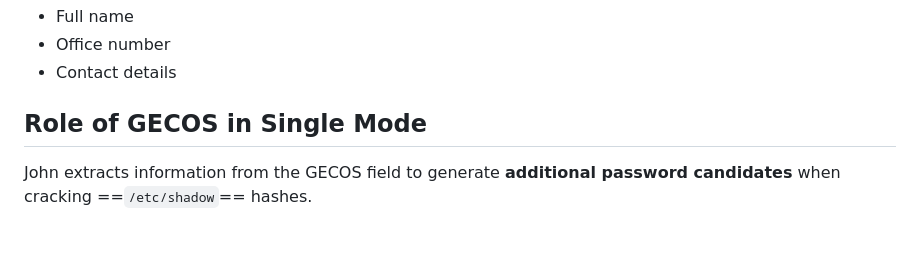
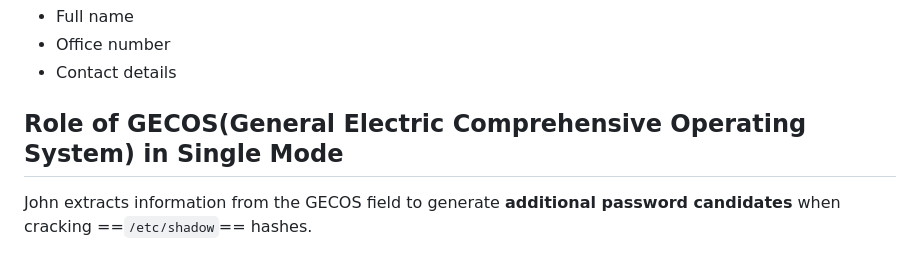
Before and after one commit to AbirlalBera/CYBER_SECURITY, a Markdown page: RANGER/TOOLS/John the Ripper.md, the part around the change. Rendered like a GitHub page.

Commit message:
vault backup: 2026-02-01 20:44:54

```diff
--- a/RANGER/TOOLS/John the Ripper.md
+++ b/RANGER/TOOLS/John the Ripper.md
@@ -246,7 +246,7 @@ A field in UNIX/Linux user account records that stores user-related information
 - Full name
 - Office number
 - Contact details
-## Role of GECOS in Single Mode
+## Role of GECOS(General Electric Comprehensive Operating System) in Single Mode
 
 John extracts information from the GECOS field to generate **additional password candidates** when cracking ==`/etc/shadow`== hashes.
 ## Single Crack Mode Syntax
```
